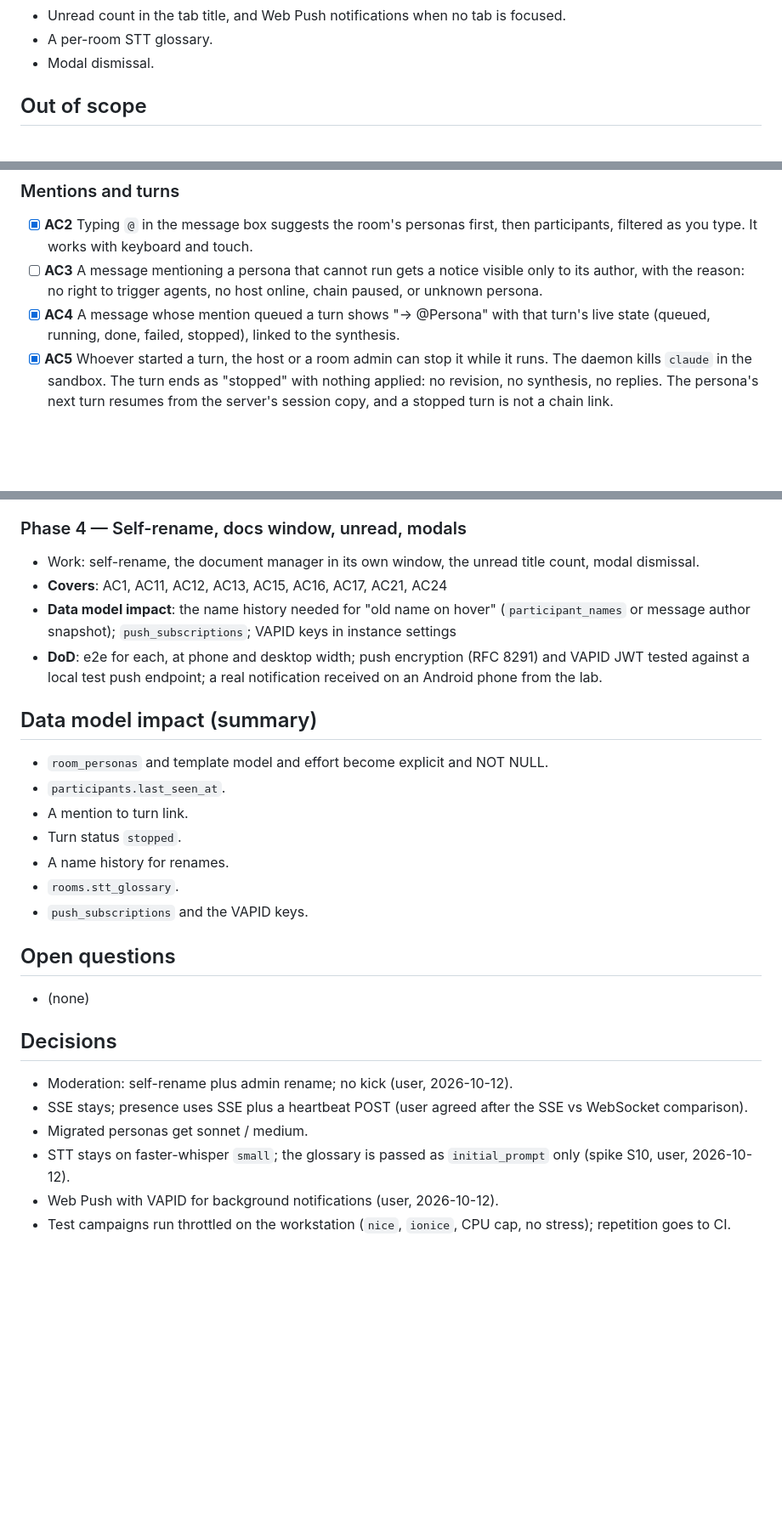
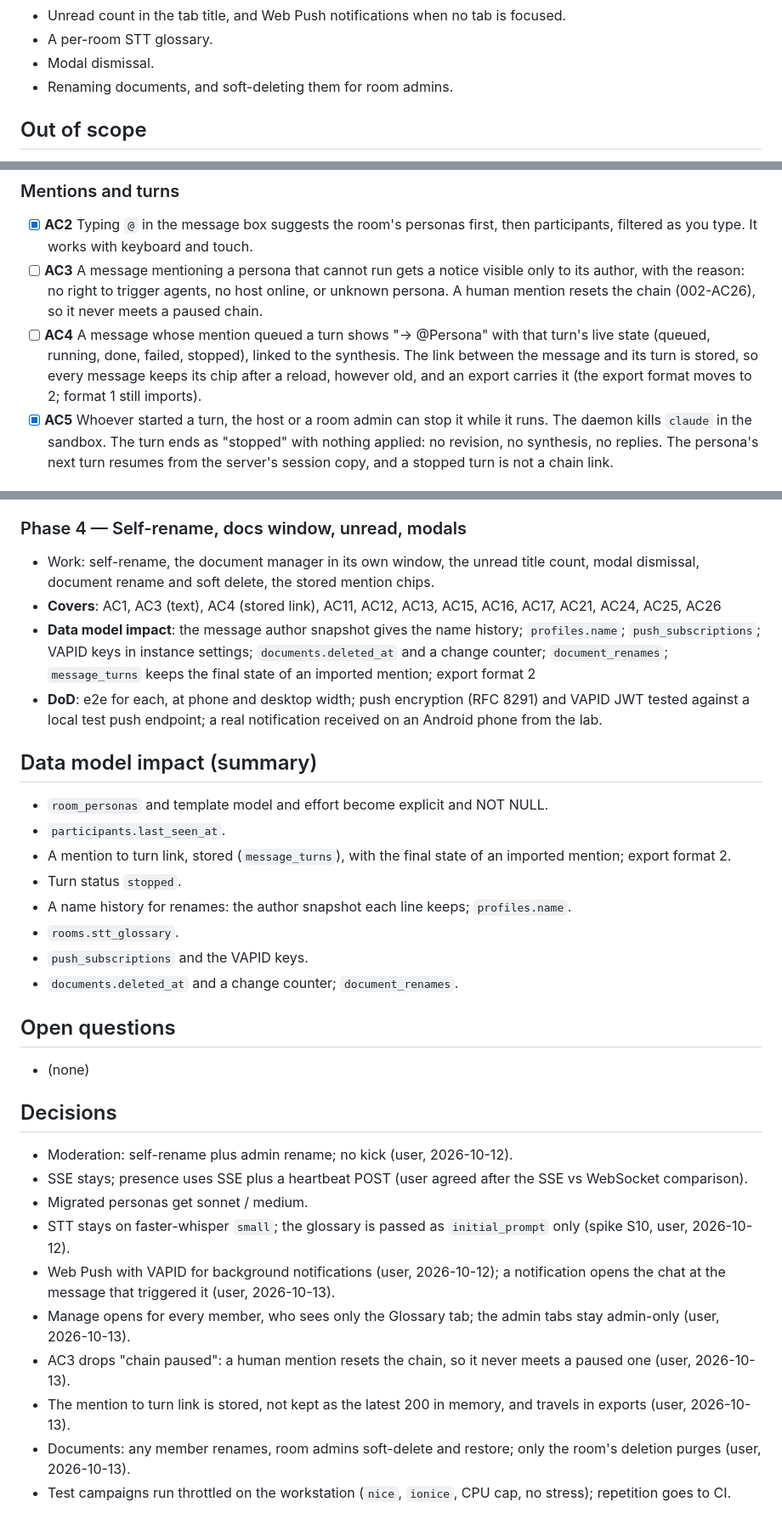
Before and after one commit to babs/grill-room, a Markdown page: specs/005-room-ux.md, 3 parts joined by grey strips. Shown at 85% size. Rendered like a GitHub page; blank space fills up the shorter version.

Commit message:
docs(spec): fold the 2026-10-13 decisions into 005: AC3, AC4, AC15, AC24, AC25, AC26

```diff
--- a/specs/005-room-ux.md
+++ b/specs/005-room-ux.md
@@ -35,6 +35,7 @@ People rename themselves in the room. `@` autocompletes personas and people. A m
 - Unread count in the tab title, and Web Push notifications when no tab is focused.
 - A per-room STT glossary.
 - Modal dismissal.
+- Renaming documents, and soft-deleting them for room admins.
 
 ## Out of scope
 
@@ -49,8 +50,8 @@ People rename themselves in the room. `@` autocompletes personas and people. A m
 
 ### Mentions and turns
 - [x] **AC2** Typing `@` in the message box suggests the room's personas first, then participants, filtered as you type. It works with keyboard and touch.
-- [ ] **AC3** A message mentioning a persona that cannot run gets a notice visible only to its author, with the reason: no right to trigger agents, no host online, chain paused, or unknown persona.
-- [x] **AC4** A message whose mention queued a turn shows "→ @Persona" with that turn's live state (queued, running, done, failed, stopped), linked to the synthesis.
+- [ ] **AC3** A message mentioning a persona that cannot run gets a notice visible only to its author, with the reason: no right to trigger agents, no host online, or unknown persona. A human mention resets the chain (002-AC26), so it never meets a paused chain.
+- [ ] **AC4** A message whose mention queued a turn shows "→ @Persona" with that turn's live state (queued, running, done, failed, stopped), linked to the synthesis. The link between the message and its turn is stored, so every message keeps its chip after a reload, however old, and an export carries it (the export format moves to 2; format 1 still imports).
 - [x] **AC5** Whoever started a turn, the host or a room admin can stop it while it runs. The daemon kills `claude` in the sandbox. The turn ends as "stopped" with nothing applied: no revision, no synthesis, no replies. The persona's next turn resumes from the server's session copy, and a stopped turn is not a chain link.
 
 ### Presence and audio
@@ -106,20 +109,21 @@ People rename themselves in the room. `@` autocompletes personas and people. A m
 - **DoD**: e2e for each mention outcome; a stop test with the fake claude (nothing applied, next turn resumes); one live haiku turn stopped mid-run.
 
 ### Phase 4 — Self-rename, docs window, unread, modals
-- Work: self-rename, the document manager in its own window, the unread title count, modal dismissal.
-- **Covers**: AC1, AC11, AC12, AC13, AC15, AC16, AC17, AC21, AC24
-- **Data model impact**: the name history needed for "old name on hover" (`participant_names` or message author snapshot); `push_subscriptions`; VAPID keys in instance settings
+- Work: self-rename, the document manager in its own window, the unread title count, modal dismissal, document rename and soft delete, the stored mention chips.
+- **Covers**: AC1, AC3 (text), AC4 (stored link), AC11, AC12, AC13, AC15, AC16, AC17, AC21, AC24, AC25, AC26
+- **Data model impact**: the message author snapshot gives the name history; `profiles.name`; `push_subscriptions`; VAPID keys in instance settings; `documents.deleted_at` and a change counter; `document_renames`; `message_turns` keeps the final state of an imported mention; export format 2
 - **DoD**: e2e for each, at phone and desktop width; push encryption (RFC 8291) and VAPID JWT tested against a local test push endpoint; a real notification received on an Android phone from the lab.
 
 ## Data model impact (summary)
 
 - `room_personas` and template model and effort become explicit and NOT NULL.
 - `participants.last_seen_at`.
-- A mention to turn link.
+- A mention to turn link, stored (`message_turns`), with the final state of an imported mention; export format 2.
 - Turn status `stopped`.
-- A name history for renames.
+- A name history for renames: the author snapshot each line keeps; `profiles.name`.
 - `rooms.stt_glossary`.
 - `push_subscriptions` and the VAPID keys.
+- `documents.deleted_at` and a change counter; `document_renames`.
 
 ## Open questions
 
@@ -131,5 +135,9 @@ People rename themselves in the room. `@` autocompletes personas and people. A m
 - SSE stays; presence uses SSE plus a heartbeat POST (user agreed after the SSE vs WebSocket comparison).
 - Migrated personas get sonnet / medium.
 - STT stays on faster-whisper `small`; the glossary is passed as `initial_prompt` only (spike S10, user, 2026-10-12).
-- Web Push with VAPID for background notifications (user, 2026-10-12).
+- Web Push with VAPID for background notifications (user, 2026-10-12); a notification opens the chat at the message that triggered it (user, 2026-10-13).
+- Manage opens for every member, who sees only the Glossary tab; the admin tabs stay admin-only (user, 2026-10-13).
+- AC3 drops "chain paused": a human mention resets the chain, so it never meets a paused one (user, 2026-10-13).
+- The mention to turn link is stored, not kept as the latest 200 in memory, and travels in exports (user, 2026-10-13).
+- Documents: any member renames, room admins soft-delete and restore; only the room's deletion purges (user, 2026-10-13).
 - Test campaigns run throttled on the workstation (`nice`, `ionice`, CPU cap, no stress); repetition goes to CI.
```
Also changed, not shown: other parts of specs/005-room-ux.md (+4 -2 lines).
